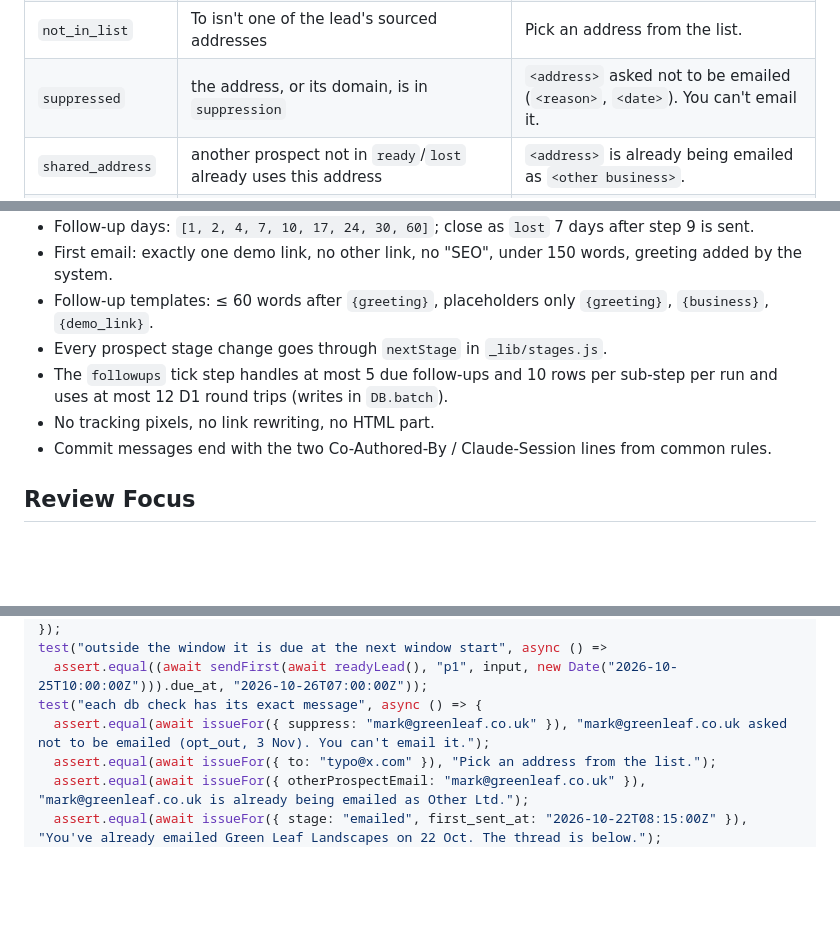
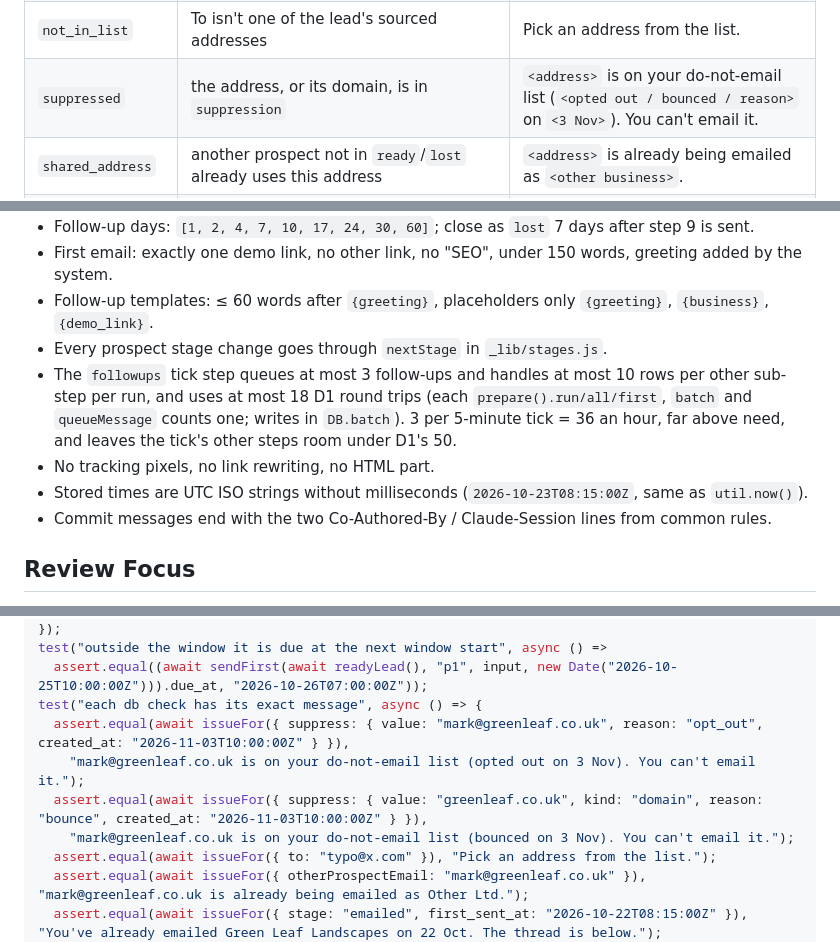
Before and after one commit to NiFoGR/TheClaudeWay, a Markdown page: docs/rebuild/06-email-followups.md, 3 parts joined by grey strips. Drawn GitHub-style; blank space fills up the shorter version.

```diff
--- a/docs/rebuild/06-email-followups.md
+++ b/docs/rebuild/06-email-followups.md
@@ -74,6 +74,6 @@ Shown in the lead drawer under **Email**, only while the prospect is `ready` and
 | `no_room` | no mailbox has room on the send day and on all 9 follow-up days | Your mailboxes are full on `<Mon 9 Nov>` (follow-ups already booked that day). Send this one tomorrow. |
 | `not_in_list` | To isn't one of the lead's sourced addresses | Pick an address from the list. |
-| `suppressed` | the address, or its domain, is in `suppression` | `<address>` asked not to be emailed (`<reason>`, `<date>`). You can't email it. |
+| `suppressed` | the address, or its domain, is in `suppression` | `<address>` is on your do-not-email list (`<opted out / bounced / reason>` on `<3 Nov>`). You can't email it. |
 | `shared_address` | another prospect not in `ready`/`lost` already uses this address | `<address>` is already being emailed as `<other business>`. |
 | `already_emailed` | prospect stage isn't `ready` (or `first_sent_at` set) | You've already emailed `<business>` on `<22 Oct>`. The thread is below. |
 | `queued_already` | a first email for this lead is `queued` or `sending` | A first email to `<business>` is already waiting to go out. Cancel it below to write a new one. |
@@ -368,9 +368,11 @@ messages, applies stops, closes finished sequences and queues due follow-ups. Tw
 - First email: exactly one demo link, no other link, no "SEO", under 150 words, greeting added by the system.
 - Follow-up templates: ≤ 60 words after `{greeting}`, placeholders only `{greeting}`, `{business}`, `{demo_link}`.
 - Every prospect stage change goes through `nextStage` in `_lib/stages.js`.
-- The `followups` tick step handles at most 5 due follow-ups and 10 rows per sub-step per run and uses at most 12 D1
-  round trips (writes in `DB.batch`).
+- The `followups` tick step queues at most 3 follow-ups and handles at most 10 rows per other sub-step per run, and
+  uses at most 18 D1 round trips (each `prepare().run/all/first`, `batch` and `queueMessage` counts one; writes in
+  `DB.batch`). 3 per 5-minute tick = 36 an hour, far above need, and leaves the tick's other steps room under D1's 50.
 - No tracking pixels, no link rewriting, no HTML part.
+- Stored times are UTC ISO strings without milliseconds (`2026-10-23T08:15:00Z`, same as `util.now()`).
 - Commit messages end with the two Co-Authored-By / Claude-Session lines from common rules.
 
 ## Review Focus
@@ -808,7 +810,10 @@ test("second send is refused", async () => {
 test("outside the window it is due at the next window start", async () =>
   assert.equal((await sendFirst(await readyLead(), "p1", input, new Date("2026-10-25T10:00:00Z"))).due_at, "2026-10-26T07:00:00Z"));
 test("each db check has its exact message", async () => {
-  assert.equal(await issueFor({ suppress: "mark@greenleaf.co.uk" }), "mark@greenleaf.co.uk asked not to be emailed (opt_out, 3 Nov). You can't email it.");
+  assert.equal(await issueFor({ suppress: { value: "mark@greenleaf.co.uk", reason: "opt_out", created_at: "2026-11-03T10:00:00Z" } }),
+    "mark@greenleaf.co.uk is on your do-not-email list (opted out on 3 Nov). You can't email it.");
+  assert.equal(await issueFor({ suppress: { value: "greenleaf.co.uk", kind: "domain", reason: "bounce", created_at: "2026-11-03T10:00:00Z" } }),
+    "mark@greenleaf.co.uk is on your do-not-email list (bounced on 3 Nov). You can't email it.");
   assert.equal(await issueFor({ to: "typo@x.com" }), "Pick an address from the list.");
   assert.equal(await issueFor({ otherProspectEmail: "mark@greenleaf.co.uk" }), "mark@greenleaf.co.uk is already being emailed as Other Ltd.");
   assert.equal(await issueFor({ stage: "emailed", first_sent_at: "2026-10-22T08:15:00Z" }), "You've already emailed Green Leaf Landscapes on 22 Oct. The thread is below.");
```
Also changed, not shown: other parts of docs/rebuild/06-email-followups.md (+2 -2 lines), docs/rebuild/02-find.md (+20 -6 lines).
